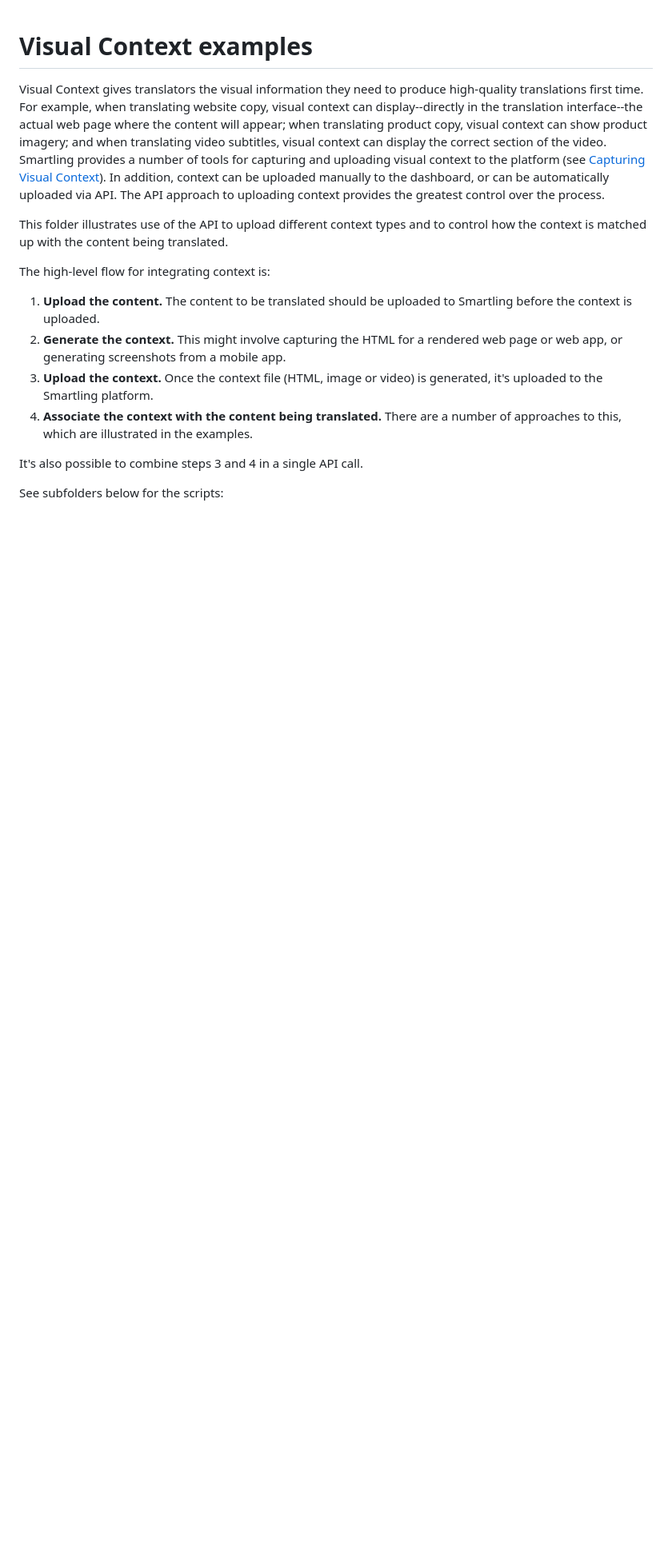
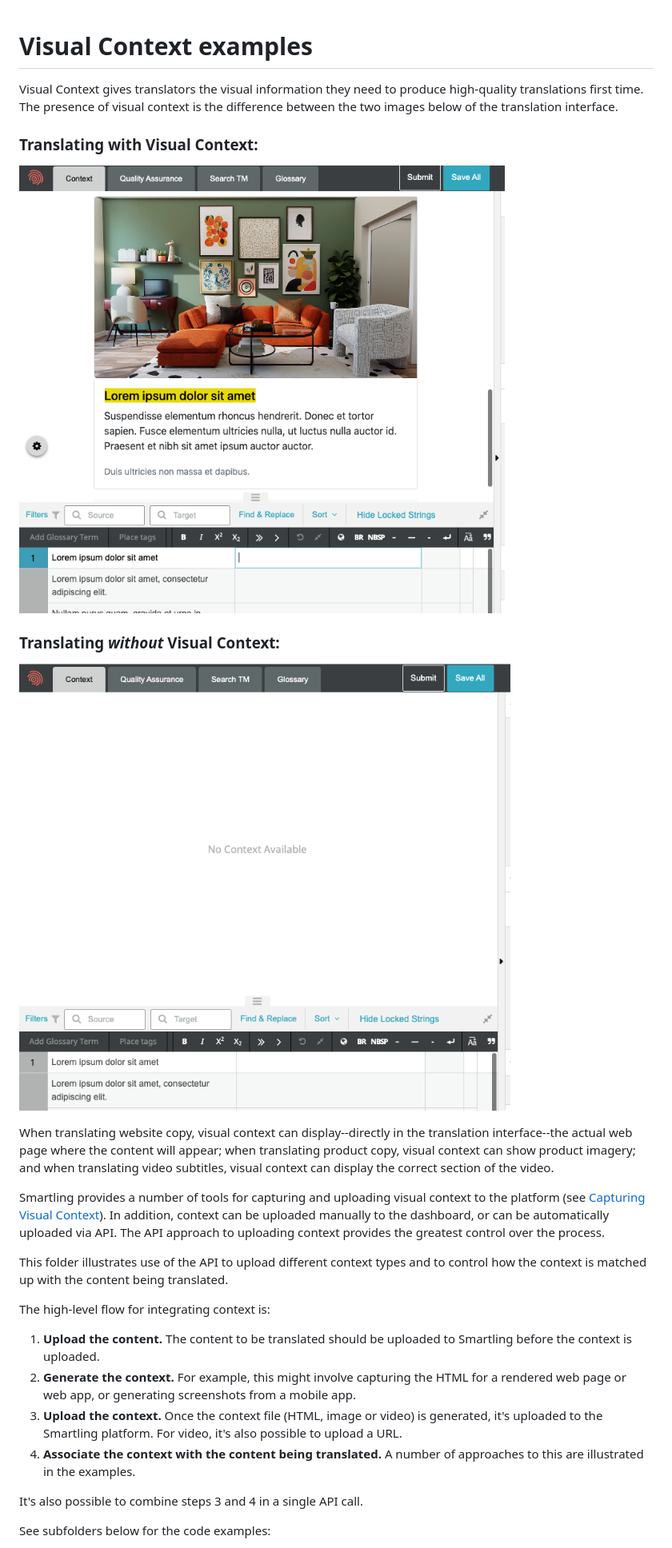
Before and after one commit to Smartling/smartling-samples, a Markdown page: visual-context/README.md, the part around one of its changes. Shown at 80% size. Drawn GitHub-style; pictures changed too: visual-context/images/context.png (added), visual-context/images/nocontext.png (added); blank space fills up the shorter version.

```diff
--- a/visual-context/README.md
+++ b/visual-context/README.md
@@ -1,17 +1,27 @@
 # Visual Context examples
 
-Visual Context gives translators the visual information they need to produce high-quality translations first time. For example, when translating website copy, visual context can display--directly in the translation interface--the actual web page where the content will appear; when translating product copy, visual context can show product imagery; and when translating video subtitles, visual context can display the correct section of the video. Smartling provides a number of tools for capturing and uploading visual context to the platform (see [Capturing Visual Context](https://help.smartling.com/hc/en-us/sections/360001682353-Capturing-Visual-Context)). In addition, context can be uploaded manually to the dashboard, or can be automatically uploaded via API. The API approach to uploading context provides the greatest control over the process.
+Visual Context gives translators the visual information they need to produce high-quality translations first time. The presence of visual context is the difference between the two images below of the translation interface.
+
+### Translating with Visual Context:
+![Visual Context](https://raw.githubusercontent.com/Smartling/smartling-samples/master/visual-context/images/context.png)
+
+### Translating *without* Visual Context:
+![No Visual Context](https://raw.githubusercontent.com/Smartling/smartling-samples/master/visual-context/images/nocontext.png)
+
+When translating website copy, visual context can display--directly in the translation interface--the actual web page where the content will appear; when translating product copy, visual context can show product imagery; and when translating video subtitles, visual context can display the correct section of the video.
+
+Smartling provides a number of tools for capturing and uploading visual context to the platform (see [Capturing Visual Context](https://help.smartling.com/hc/en-us/sections/360001682353-Capturing-Visual-Context)). In addition, context can be uploaded manually to the dashboard, or can be automatically uploaded via API. The API approach to uploading context provides the greatest control over the process.
 
 This folder illustrates use of the API to upload different context types and to control how the context is matched up with the content being translated.
 
 The high-level flow for integrating context is:
 
 1. **Upload the content.** The content to be translated should be uploaded to Smartling before the context is uploaded.
-2. **Generate the context.** This might involve capturing the HTML for a rendered web page or web app, or generating screenshots from a mobile app.
-3. **Upload the context.** Once the context file (HTML, image or video) is generated, it's uploaded to the Smartling platform.
-4. **Associate the context with the content being translated.** There are a number of approaches to this, which are illustrated in the examples.
+2. **Generate the context.** For example, this might involve capturing the HTML for a rendered web page or web app, or generating screenshots from a mobile app.
+3. **Upload the context.** Once the context file (HTML, image or video) is generated, it's uploaded to the Smartling platform. For video, it's also possible to upload a URL.
+4. **Associate the context with the content being translated.** A number of approaches to this are illustrated in the examples.
 
 It's also possible to combine steps 3 and 4 in a single API call.
 
-See subfolders below for the scripts:
+See subfolders below for the code examples:
 
```
Also changed, not shown: other parts of visual-context/README.md (+1 -1 lines), visual-context/python/README.md (+4 -4 lines), 8 other files.
